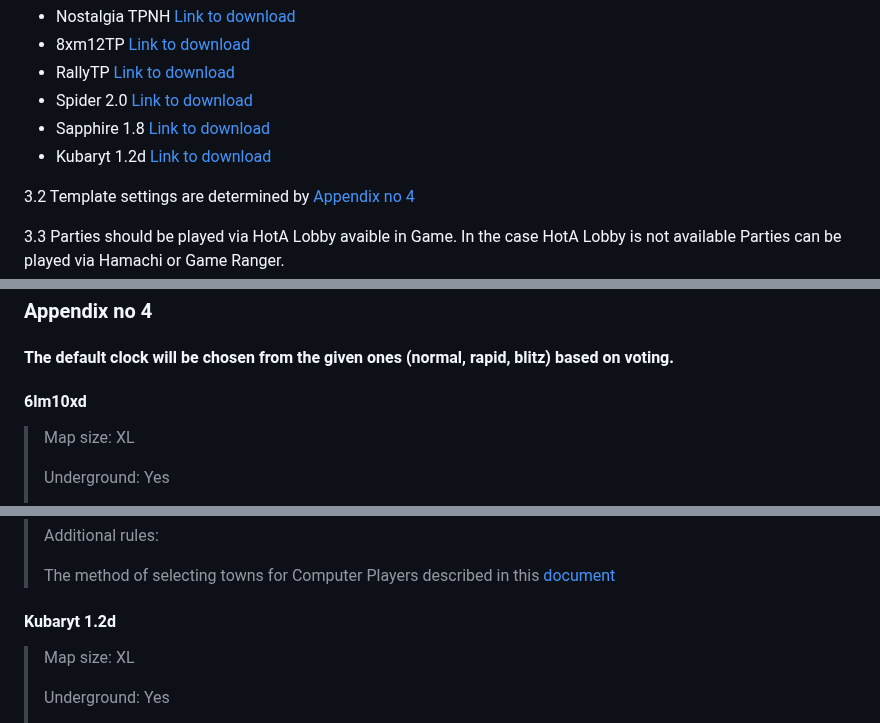
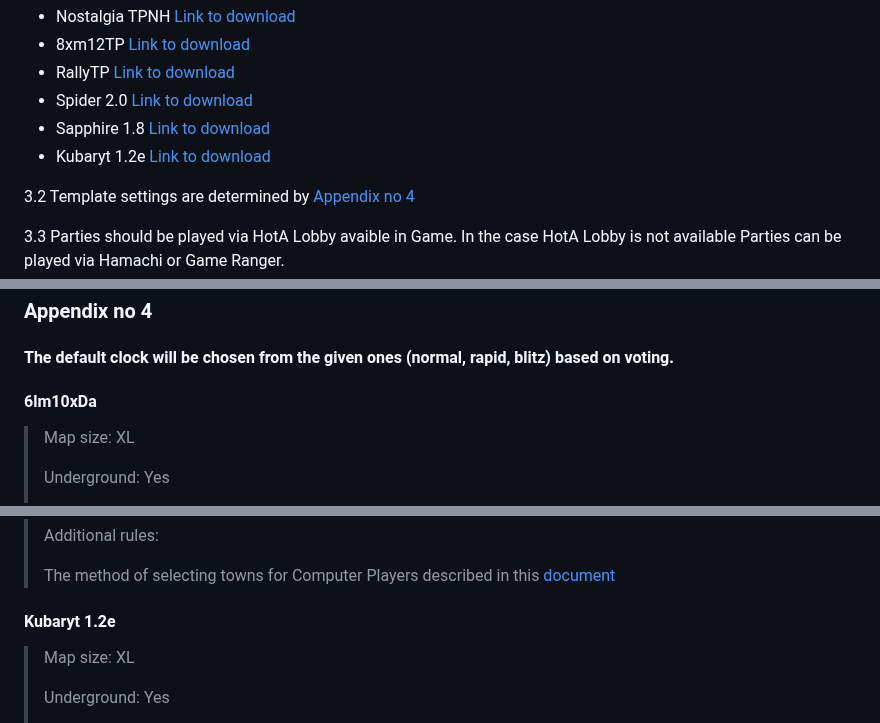
Before and after one commit to KubarytTournaments/XL-plus-U, a Markdown page: Regulations/Regulations_of_XL+yoU_tournament.md, 3 parts joined by grey strips. GitHub-like rendering.

Commit message:
Regulations V1.1c
- Updated templates links, names and description

```diff
--- a/Regulations/Regulations_of_XL+yoU_tournament.md
+++ b/Regulations/Regulations_of_XL+yoU_tournament.md
@@ -99,7 +99,7 @@
 - RallyTP [Link to download](https://github.com/KubarytTournaments/XL-plus-U/tree/Templates/RallyTP)
 - Spider 2.0 [Link to download](https://drive.google.com/drive/folders/13cTJwn4OPigVJvzpT2_DVUnL_nK1W9AG?usp=drive_link)
 - Sapphire 1.8 [Link to download](https://drive.google.com/file/d/1O6fuDhOdeqYPSEYT7UpSGVTBede7WB10/view)
-- Kubaryt 1.2d [Link to download](https://github.com/Kubaryt/Kubaryt/tree/HotA-templates/templates/Kubaryt)
+- Kubaryt 1.2e [Link to download](https://github.com/Kubaryt/Kubaryt/tree/HotA-templates/templates/Kubaryt)
 
 3.2 Template settings are determined by [Appendix no 4](#appendix-no-4)
 
@@ -265,7 +265,7 @@ Early meeting restarts. If players interact with each other in early turns, each
 
 #### The default clock will be chosen from the given ones (normal, rapid, blitz) based on voting.
 
-#### 6lm10xd
+#### 6lm10xDa
 
 > Map size: XL
 >
@@ -554,7 +557,7 @@ Template changes compared to Spider described in `Spider 2.0.pdf` file [link](ht
 >
 > The method of selecting towns for Computer Players described in this [document](https://docs.google.com/document/d/1wQViejFomFIcaJfLZve-twzun8CuLEgLhv_qnkW167o/edit)
 
-#### Kubaryt 1.2d
+#### Kubaryt 1.2e
 
 > Map size: XL
 >
```
Also changed, not shown: other parts of Regulations/Regulations_of_XL+yoU_tournament.md (+4 -1 lines).
